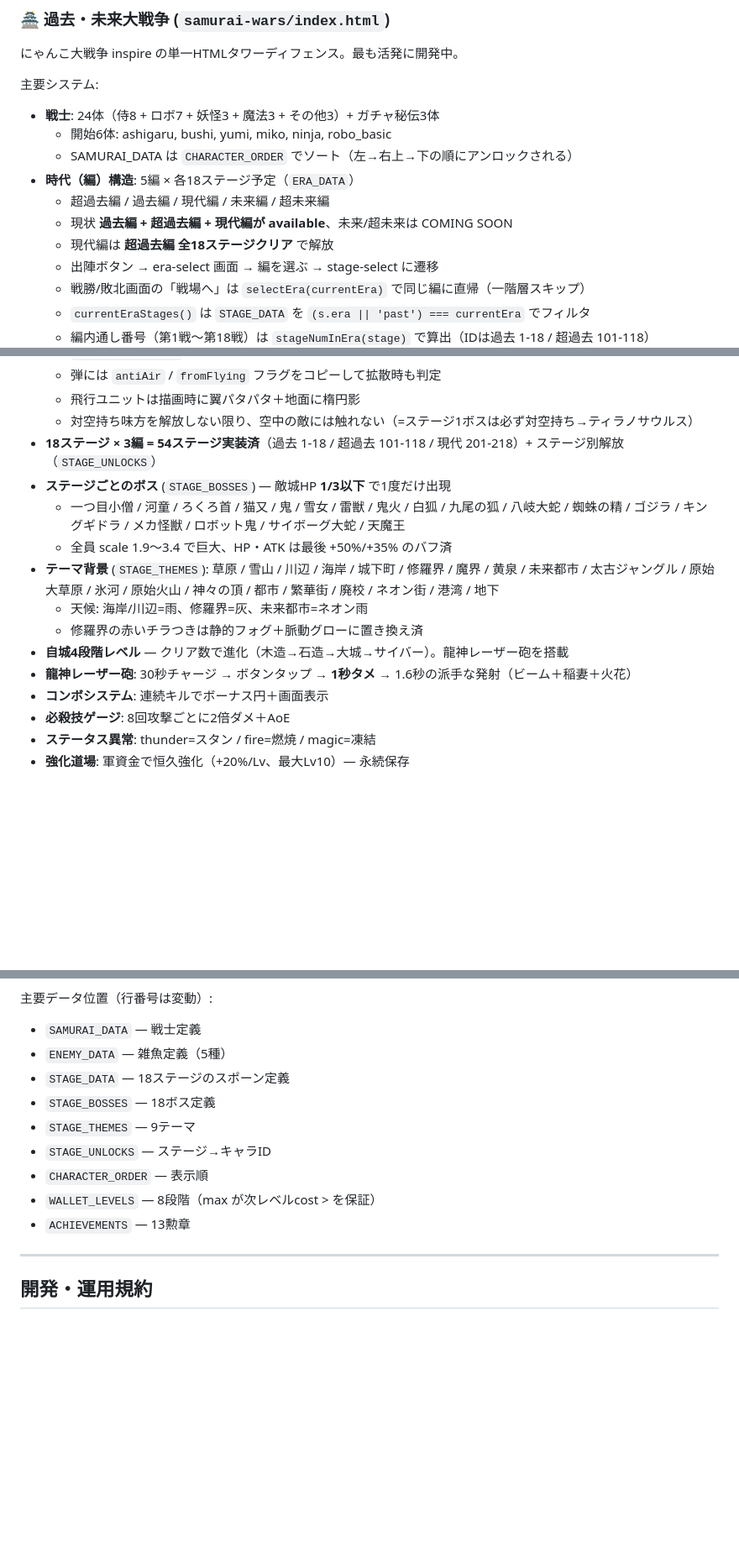
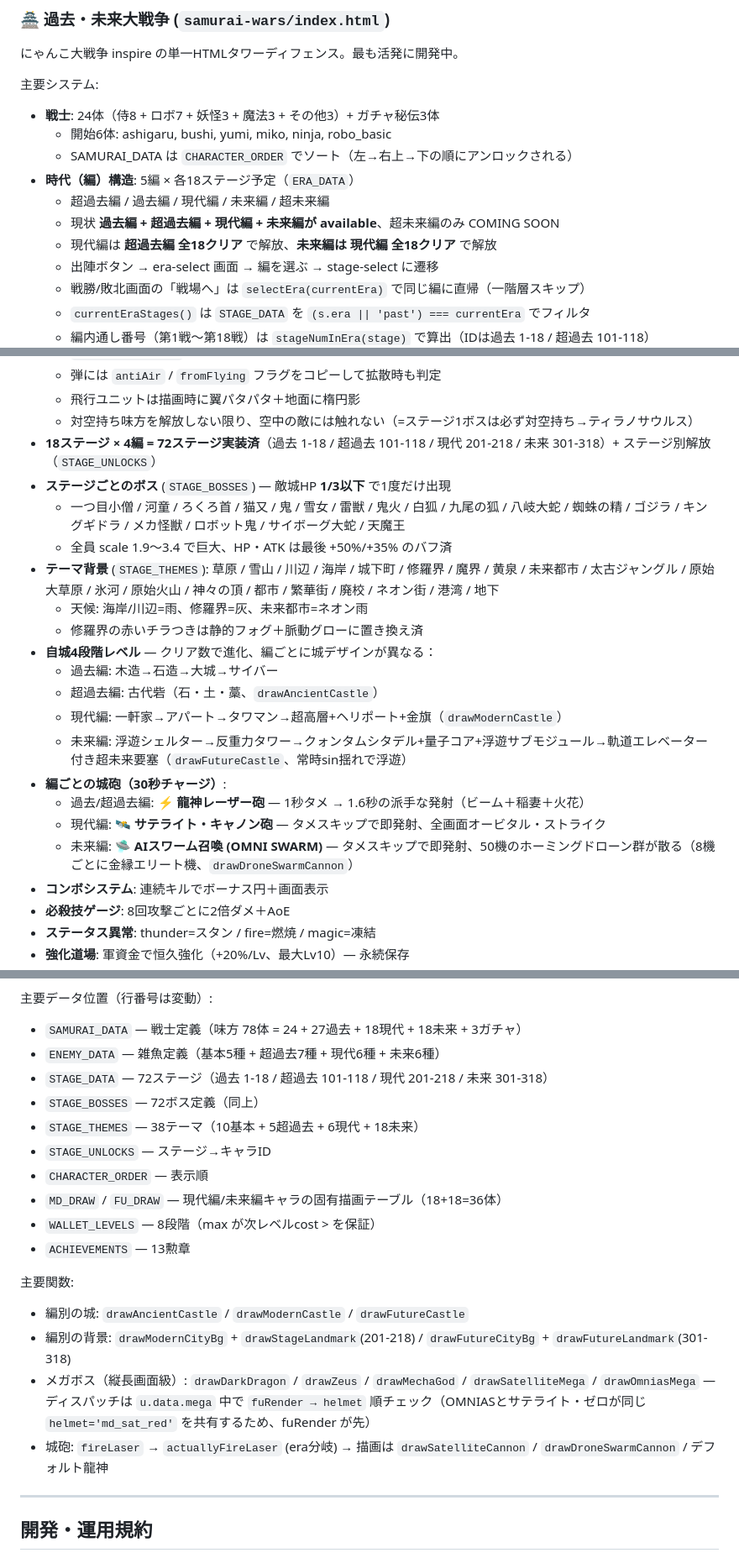
Before and after one commit to Shintaro101-tech/horikawa-game-center, a Markdown page: Handoff.md, 3 parts joined by grey strips. Shown at 84% size. GitHub-like rendering; blank space fills up the shorter version.

Commit message:
Handoff: end-of-day wrap-up for future era (2098 Earth) completion
- Adds a session summary entry at the top of the work log noting
  that future era went from preview design → full implementation →
  polish all in one day.
- Updates 主要システム to reflect: 4 eras now playable (past /
  super_past / modern / future), super_future still COMING SOON,
  72 stages implemented (was 54), per-era castle designs and
  per-era cannons (laser / satellite / OMNI SWARM).
- Documents the new key functions and dispatch helpers
  (drawFutureCastle, drawFutureCityBg, drawFutureLandmark,
  drawOmniasMega, drawDroneSwarmCannon, FU_DRAW).
- Documents the helmet-collision gotcha that bit OMNIAS so the
  pattern of 'fuRender/mdRender first' is preserved for future
  mega bosses.
- Adds super_future as the next implementation candidate in 未解決.
- Updates directory listing for the ~3500 → ~16000 line index.html
  and the preview HTML collection.

Co-Authored-By: Claude Opus 4.7 (1M context) <noreply@anthropic.com>

```diff
--- a/Handoff.md
+++ b/Handoff.md
@@ -101,8 +102,8 @@
   - SAMURAI_DATA は `CHARACTER_ORDER` でソート（左→右上→下の順にアンロックされる）
 - **時代（編）構造**: 5編 × 各18ステージ予定（`ERA_DATA`）
   - 超過去編 / 過去編 / 現代編 / 未来編 / 超未来編
-  - 現状 **過去編 + 超過去編 + 現代編が available**、未来/超未来は COMING SOON
-  - 現代編は **超過去編 全18ステージクリア** で解放
+  - 現状 **過去編 + 超過去編 + 現代編 + 未来編が available**、超未来編のみ COMING SOON
+  - 現代編は **超過去編 全18クリア** で解放、**未来編は 現代編 全18クリア** で解放
   - 出陣ボタン → era-select 画面 → 編を選ぶ → stage-select に遷移
   - 戦勝/敗北画面の「戦場へ」は `selectEra(currentEra)` で同じ編に直帰（一階層スキップ）
   - `currentEraStages()` は `STAGE_DATA` を `(s.era || 'past') === currentEra` でフィルタ
@@ -115,15 +116,22 @@
   - 弾には `antiAir` / `fromFlying` フラグをコピーして拡散時も判定
   - 飛行ユニットは描画時に翼パタパタ＋地面に楕円影
   - 対空持ち味方を解放しない限り、空中の敵には触れない（=ステージ1ボスは必ず対空持ち→ティラノサウルス）
-- **18ステージ × 3編 = 54ステージ実装済**（過去 1-18 / 超過去 101-118 / 現代 201-218）+ ステージ別解放（`STAGE_UNLOCKS`）
+- **18ステージ × 4編 = 72ステージ実装済**（過去 1-18 / 超過去 101-118 / 現代 201-218 / 未来 301-318）+ ステージ別解放（`STAGE_UNLOCKS`）
 - **ステージごとのボス** (`STAGE_BOSSES`) — 敵城HP **1/3以下** で1度だけ出現
   - 一つ目小僧 / 河童 / ろくろ首 / 猫又 / 鬼 / 雪女 / 雷獣 / 鬼火 / 白狐 / 九尾の狐 / 八岐大蛇 / 蜘蛛の精 / ゴジラ / キングギドラ / メカ怪獣 / ロボット鬼 / サイボーグ大蛇 / 天魔王
   - 全員 scale 1.9〜3.4 で巨大、HP・ATK は最後 +50%/+35% のバフ済
 - **テーマ背景** (`STAGE_THEMES`): 草原 / 雪山 / 川辺 / 海岸 / 城下町 / 修羅界 / 魔界 / 黄泉 / 未来都市 / 太古ジャングル / 原始大草原 / 氷河 / 原始火山 / 神々の頂 / 都市 / 繁華街 / 廃校 / ネオン街 / 港湾 / 地下
   - 天候: 海岸/川辺=雨、修羅界=灰、未来都市=ネオン雨
   - 修羅界の赤いチラつきは静的フォグ＋脈動グローに置き換え済
-- **自城4段階レベル** — クリア数で進化（木造→石造→大城→サイバー）。龍神レーザー砲を搭載
-- **龍神レーザー砲**: 30秒チャージ → ボタンタップ → **1秒タメ** → 1.6秒の派手な発射（ビーム＋稲妻＋火花）
+- **自城4段階レベル** — クリア数で進化、編ごとに城デザインが異なる：
+  - 過去編: 木造→石造→大城→サイバー
+  - 超過去編: 古代砦（石・土・藁、`drawAncientCastle`）
+  - 現代編: 一軒家→アパート→タワマン→超高層+ヘリポート+金旗（`drawModernCastle`）
+  - 未来編: 浮遊シェルター→反重力タワー→クォンタムシタデル+量子コア+浮遊サブモジュール→軌道エレベーター付き超未来要塞（`drawFutureCastle`、常時sin揺れで浮遊）
+- **編ごとの城砲（30秒チャージ）**:
+  - 過去/超過去編: **⚡ 龍神レーザー砲** — 1秒タメ → 1.6秒の派手な発射（ビーム＋稲妻＋火花）
+  - 現代編: **🛰 サテライト・キャノン砲** — タメスキップで即発射、全画面オービタル・ストライク
+  - 未来編: **🛸 AIスワーム召喚 (OMNI SWARM)** — タメスキップで即発射、50機のホーミングドローン群が散る（8機ごとに金縁エリート機、`drawDroneSwarmCannon`）
 - **コンボシステム**: 連続キルでボーナス円＋画面表示
 - **必殺技ゲージ**: 8回攻撃ごとに2倍ダメ＋AoE
 - **ステータス異常**: thunder=スタン / fire=燃焼 / magic=凍結
@@ -141,15 +149,22 @@
 - **レスポンシブ**: ≤600px / ≤380px / 横向き / ≥1100px / ≥1600px の breakpoint で全要素調整
 
 主要データ位置（行番号は変動）:
-- `SAMURAI_DATA` — 戦士定義
-- `ENEMY_DATA` — 雑魚定義（5種）
-- `STAGE_DATA` — 18ステージのスポーン定義
-- `STAGE_BOSSES` — 18ボス定義
-- `STAGE_THEMES` — 9テーマ
+- `SAMURAI_DATA` — 戦士定義（味方 78体 = 24 + 27過去 + 18現代 + 18未来 + 3ガチャ）
+- `ENEMY_DATA` — 雑魚定義（基本5種 + 超過去7種 + 現代6種 + 未来6種）
+- `STAGE_DATA` — 72ステージ（過去 1-18 / 超過去 101-118 / 現代 201-218 / 未来 301-318）
+- `STAGE_BOSSES` — 72ボス定義（同上）
+- `STAGE_THEMES` — 38テーマ（10基本 + 5超過去 + 6現代 + 18未来）
 - `STAGE_UNLOCKS` — ステージ→キャラID
 - `CHARACTER_ORDER` — 表示順
+- `MD_DRAW` / `FU_DRAW` — 現代編/未来編キャラの固有描画テーブル（18+18=36体）
 - `WALLET_LEVELS` — 8段階（max が次レベルcost > を保証）
 - `ACHIEVEMENTS` — 13勲章
+
+主要関数:
+- 編別の城: `drawAncientCastle` / `drawModernCastle` / `drawFutureCastle`
+- 編別の背景: `drawModernCityBg` + `drawStageLandmark`(201-218) / `drawFutureCityBg` + `drawFutureLandmark`(301-318)
+- メガボス（縦長画面級）: `drawDarkDragon` / `drawZeus` / `drawMechaGod` / `drawSatelliteMega` / `drawOmniasMega` — ディスパッチは `u.data.mega` 中で `fuRender → helmet` 順チェック（OMNIASとサテライト・ゼロが同じ `helmet='md_sat_red'` を共有するため、fuRender が先）
+- 城砲: `fireLaser` → `actuallyFireLaser` (era分岐) → 描画は `drawSatelliteCannon` / `drawDroneSwarmCannon` / デフォルト龍神
 
 ---
 
```
Also changed, not shown: other parts of Handoff.md (+13 -1 lines).
